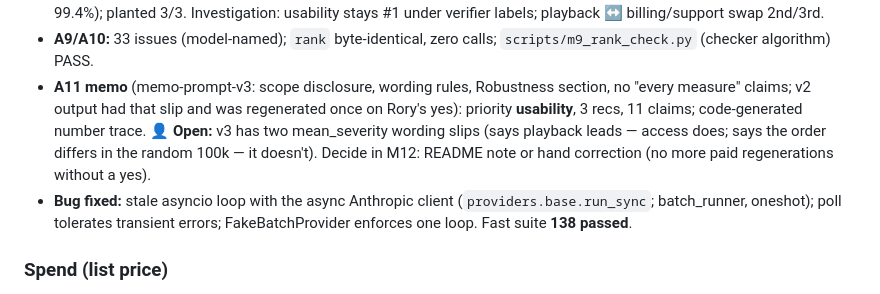
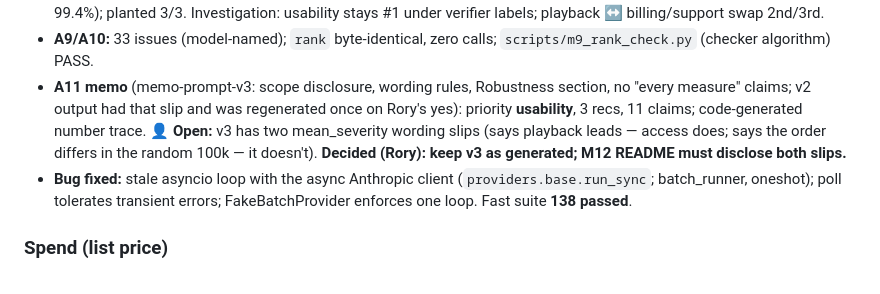
Before and after one commit to rplewman/spotify-review-pipeline, a Markdown page: STATUS.md, the part around the change. GitHub-like rendering.

```diff
--- a/STATUS.md
+++ b/STATUS.md
@@ -12,7 +12,7 @@
 - **A11 memo** (memo-prompt-v3: scope disclosure, wording rules, Robustness section, no "every measure" claims; v2 output
   had that slip and was regenerated once on Rory's yes): priority **usability**, 3 recs, 11 claims; code-generated number
   trace. 👤 **Open:** v3 has two mean_severity wording slips (says playback leads — access does; says the order differs in
-  the random 100k — it doesn't). Decide in M12: README note or hand correction (no more paid regenerations without a yes).
+  the random 100k — it doesn't). **Decided (Rory): keep v3 as generated; M12 README must disclose both slips.**
 - **Bug fixed:** stale asyncio loop with the async Anthropic client (`providers.base.run_sync`; batch_runner, oneshot);
   poll tolerates transient errors; FakeBatchProvider enforces one loop. Fast suite **138 passed**.
 
```
Also changed, not shown: evals/m9/notes.md (+1 -1 lines).
